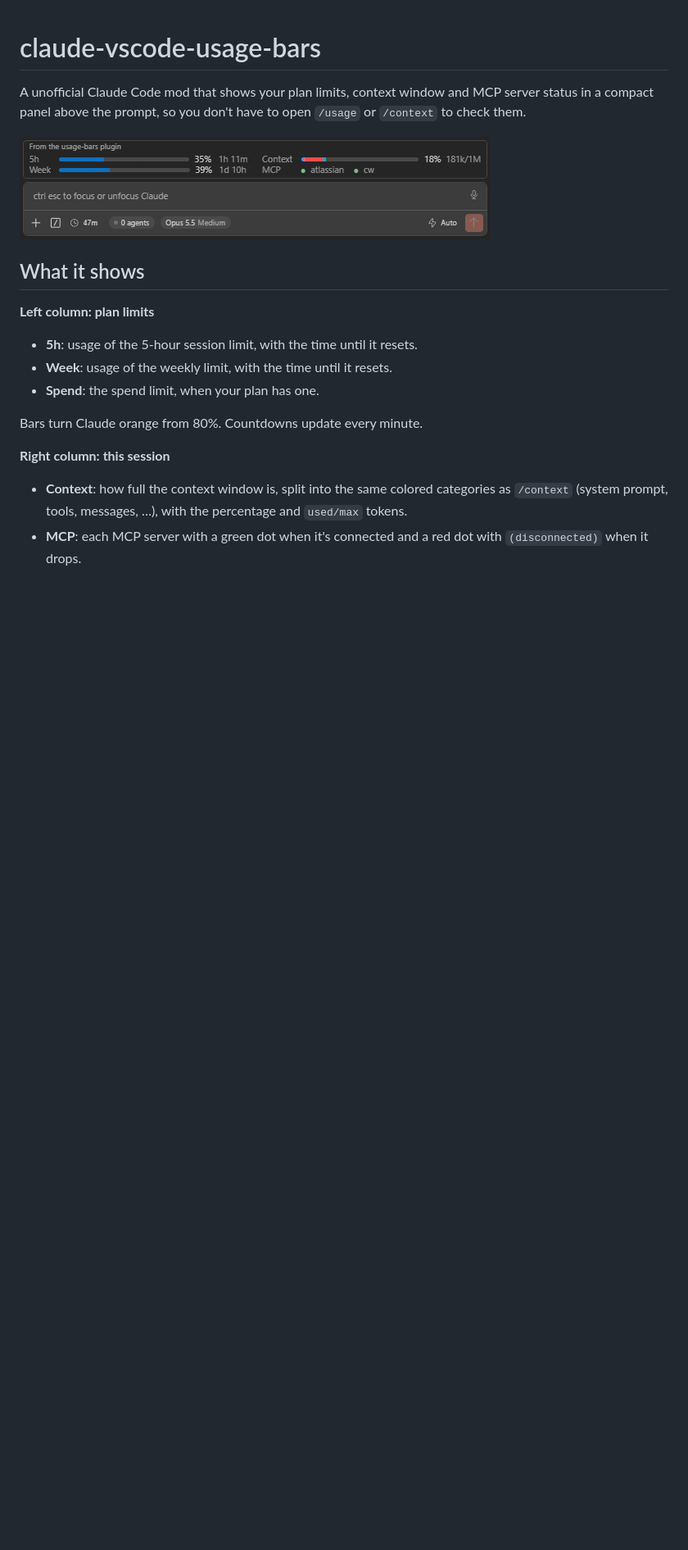
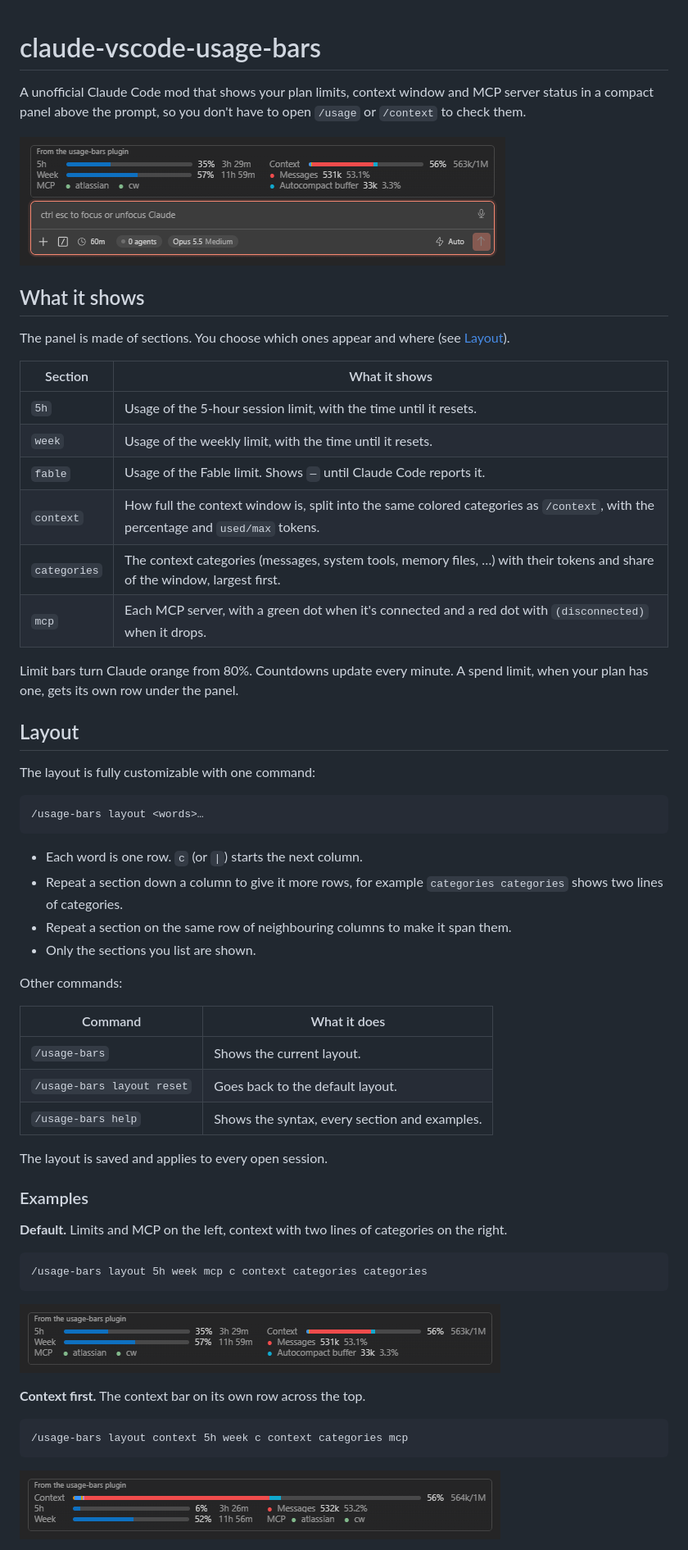
Before and after one commit to VoronFX/claude-vscode-usage-bars, a Markdown page: README.md, the part around one of its changes. Shown at 82% size. Drawn GitHub-style; pictures changed too: preview.png (deleted), previews/5h week mcp c context categories categories.png (added), previews/context 5h week c context categories mcp.png (added); blank space fills up the shorter version.

````diff
--- a/README.md
+++ b/README.md
@@ -2,17 +2,61 @@
 
 A unofficial Claude Code mod that shows your plan limits, context window and MCP server status in a compact panel above the prompt, so you don't have to open `/usage` or `/context` to check them.
 
-![Usage bars above the prompt in the VS Code extension](preview.png)
+![Usage bars above the prompt in the VS Code extension](previews/default.png)
 
 ## What it shows
 
-**Left column: plan limits**
-- **5h**: usage of the 5-hour session limit, with the time until it resets.
-- **Week**: usage of the weekly limit, with the time until it resets.
-- **Spend**: the spend limit, when your plan has one.
+The panel is made of sections. You choose which ones appear and where (see [Layout](#layout)).
 
-Bars turn Claude orange from 80%. Countdowns update every minute.
+| Section | What it shows |
+|---|---|
+| `5h` | Usage of the 5-hour session limit, with the time until it resets. |
+| `week` | Usage of the weekly limit, with the time until it resets. |
+| `fable` | Usage of the Fable limit. Shows `—` until Claude Code reports it. |
+| `context` | How full the context window is, split into the same colored categories as `/context`, with the percentage and `used/max` tokens. |
+| `categories` | The context categories (messages, system tools, memory files, …) with their tokens and share of the window, largest first. |
+| `mcp` | Each MCP server, with a green dot when it's connected and a red dot with `(disconnected)` when it drops. |
 
-**Right column: this session**
-- **Context**: how full the context window is, split into the same colored categories as `/context` (system prompt, tools, messages, …), with the percentage and `used/max` tokens.
-- **MCP**: each MCP server with a green dot when it's connected and a red dot with `(disconnected)` when it drops.
+Limit bars turn Claude orange from 80%. Countdowns update every minute. A spend limit, when your plan has one, gets its own row under the panel.
+
+## Layout
+
+The layout is fully customizable with one command:
+
+```
+/usage-bars layout <words>…
+```
+
+- Each word is one row. `c` (or `|`) starts the next column.
+- Repeat a section down a column to give it more rows, for example `categories categories` shows two lines of categories.
+- Repeat a section on the same row of neighbouring columns to make it span them.
+- Only the sections you list are shown.
+
+Other commands:
+
+| Command | What it does |
+|---|---|
+| `/usage-bars` | Shows the current layout. |
+| `/usage-bars layout reset` | Goes back to the default layout. |
+| `/usage-bars help` | Shows the syntax, every section and examples. |
+
+The layout is saved and applies to every open session.
+
+### Examples
+
+**Default.** Limits and MCP on the left, context with two lines of categories on the right.
+
+```
+/usage-bars layout 5h week mcp c context categories categories
+```
+
+![Default layout](previews/5h%20week%20mcp%20c%20context%20categories%20categories.png)
+
+**Context first.** The context bar on its own row across the top.
+
+```
+/usage-bars layout context 5h week c context categories mcp
+```
+
+![Context bar spanning both columns on top](previews/context%205h%20week%20c%20context%20categories%20mcp.png)
+
````
Also changed, not shown: other parts of README.md (+20 -3 lines), previews/5h context categories c week context categories.png (added), previews/context 5h week c categories categories mcp.png (added), 5 other files.
